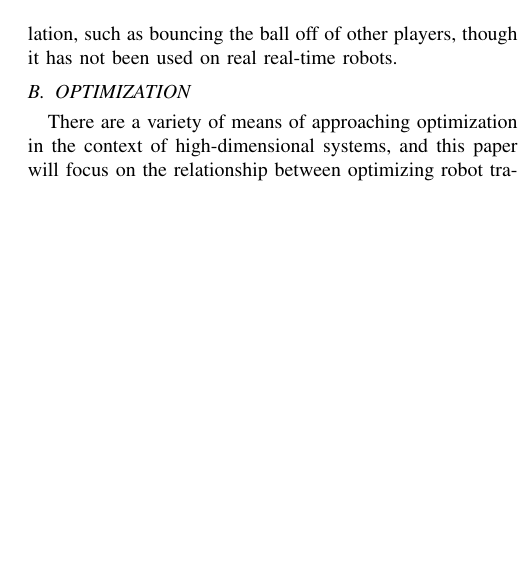
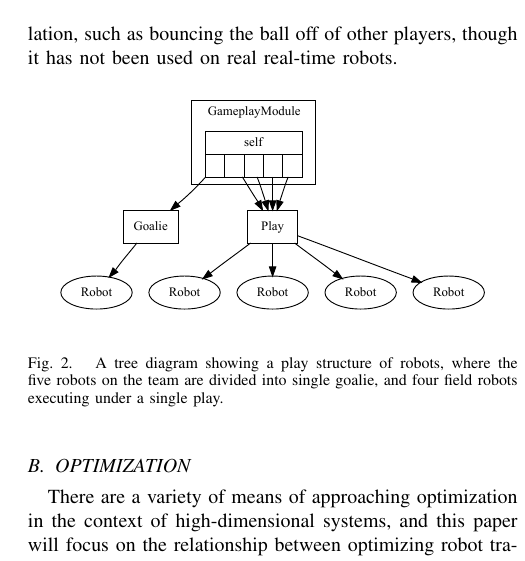
Before and after one commit to oarslan3/gt-cs-rip-projects, a LaTeX paper (final/RIPFinal.tex): part of one column of page 2 of 5 before the commit and part of one column of page 2 of 6 after it, cut so that both start at the same text, the shorter picture padded with empty space. Compiled offline with pdfLaTeX.

Commit message:
Added an image describing play structure

```diff
--- a/final/RIPFinal.tex
+++ b/final/RIPFinal.tex
@@ -100,6 +100,14 @@ The Skills, Tactics and Plays (STP) framework is the primary technique used by t
 The current top Robocup SSL team, Skuba, use a slight variation on the STP framework \cite{skubaETD}. Their top-level strategy module selects from a number of plays. Each play uses ``Positions'', such as Aggressor and Defender, that are assigned to individual robots. Passing is implemented by using a a special position, called "SpecialOp", which assists a regular position and accepts passes.
 
 By not considering the low-level details of a plan at the plays and tactics level, STP can fail to optimally use the robots' potentials or fail to anticipate obstacles or constraints. This was recognized Zickler and Veloso, who have combined the skills and tactics of the STP into a Kinodynamic planner \cite{zickler2008playing}. This approach has produced impressive results in simulation, such as bouncing the ball off of other players, though it has not been used on real real-time robots.
+
+\begin{figure}[ht!]
+\begin{center}
+\includegraphics[totalheight=1.6in]{gen_play}
+\end{center}
+\caption{A tree diagram showing a play structure of robots, where the five robots on the team are divided into single goalie, and four field robots executing under a single play.}
+\label{play_structure}
+\end{figure}
 
 \subsection{OPTIMIZATION}
 
```
Also changed, not shown: final/gen_play.pdf (added), 1 other file.
